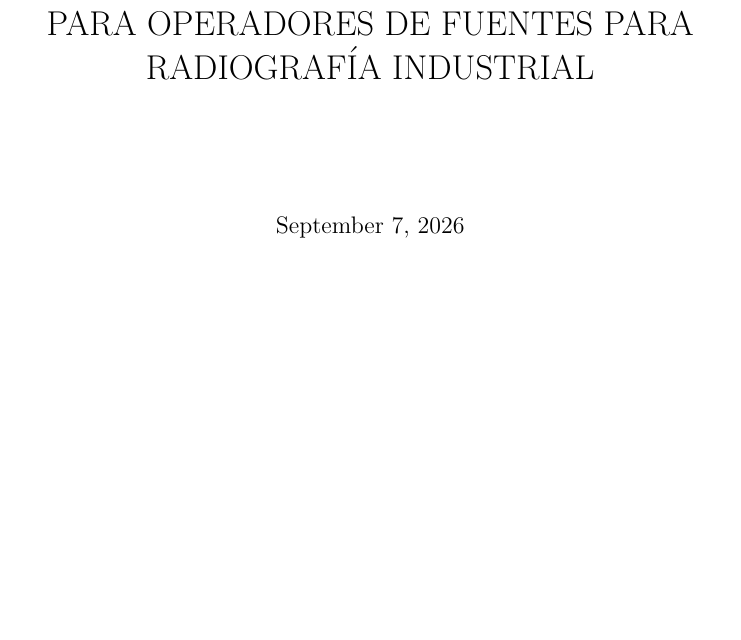
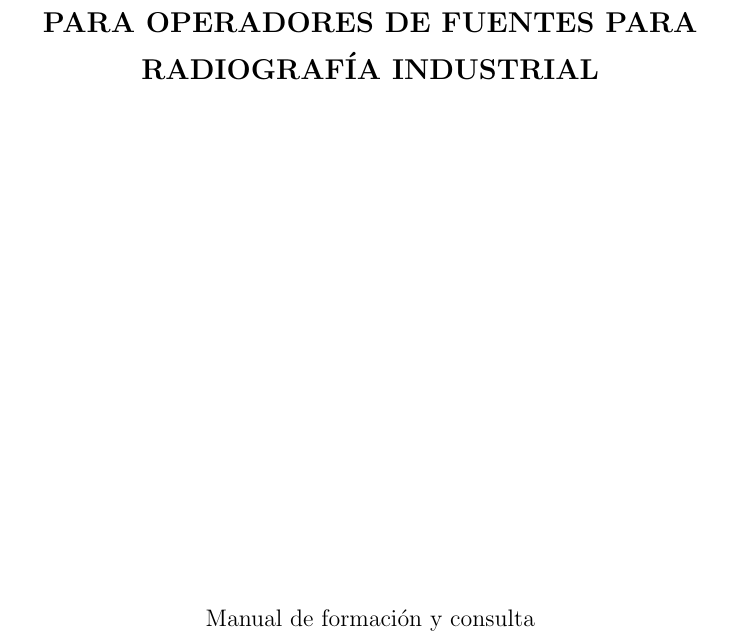
Before and after one commit to tetraphoz/manual-radiologico, a LaTeX book (tex/main.tex): part of page 1 of 3, cut so that both start at the same text, the shorter picture padded with empty space. Compiled offline with pdfLaTeX; a LaTeX package or settings file that is missing is left out.

Commit message:
Add title-page logo and book-focused readme

```diff
--- a/tex/main.tex
+++ b/tex/main.tex
@@ -5,6 +5,3 @@
 
 \frontmatter
 
-\title{CURSO DE PROTECCIÓN RADIOLÓGICA PARA OPERADORES DE FUENTES PARA\\
-  RADIOGRAFÍA INDUSTRIAL}
-\maketitle
@@ -12,3 +15,11 @@
+  \vspace{0.45cm}
+  {\Large\bfseries PARA OPERADORES DE FUENTES PARA\par}
+  \vspace{0.2cm}
+  {\Large\bfseries RADIOGRAFÍA INDUSTRIAL\par}
+  \vfill
+  {\large Manual de formación y consulta\par}
+  \vspace*{1.25cm}
+\end{titlepage}
 
 % Reviewed transcription of source pages 1--8. Page 2 is blank in the
 % source scan and is intentionally not represented by generated OCR text.
```
Also changed, not shown: assets/figures/logo-title.png (added), tex/main.tex (8 more changed lines), 2 other files.
